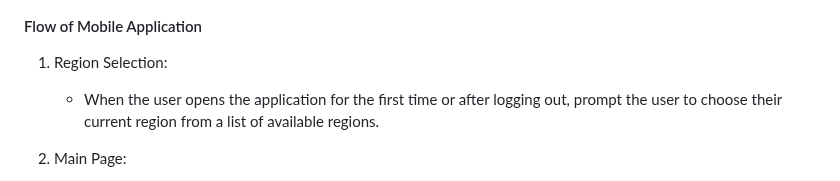
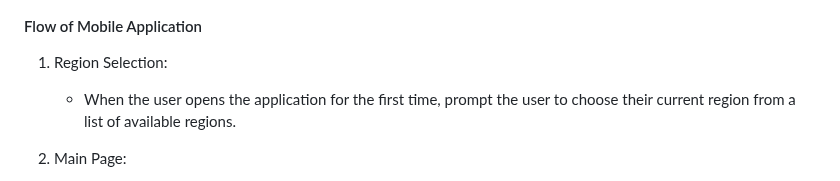
Before and after one commit to jmbmartins/IntelligentWasteManagementSystem, a Markdown page: README.md, the part around the change. Drawn GitHub-style.

```diff
--- a/README.md
+++ b/README.md
@@ -94,7 +94,7 @@ Metodology:
 #### Flow of Mobile Application
 
 1.  Region Selection:
-    -   When the user opens the application for the first time or after logging out, prompt the user to choose their current region from a list of available regions.
+    -   When the user opens the application for the first time, prompt the user to choose their current region from a list of available regions.
 2.  Main Page:
 
     -   Upon selecting the region, the main page should display a list of containers in the chosen region.
```
